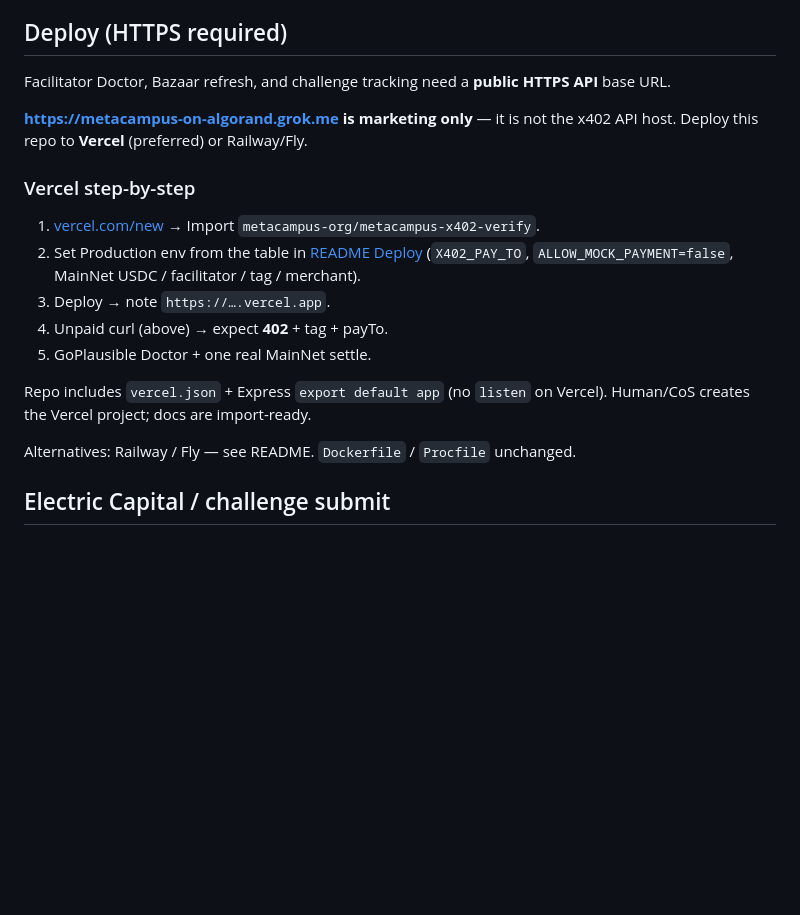
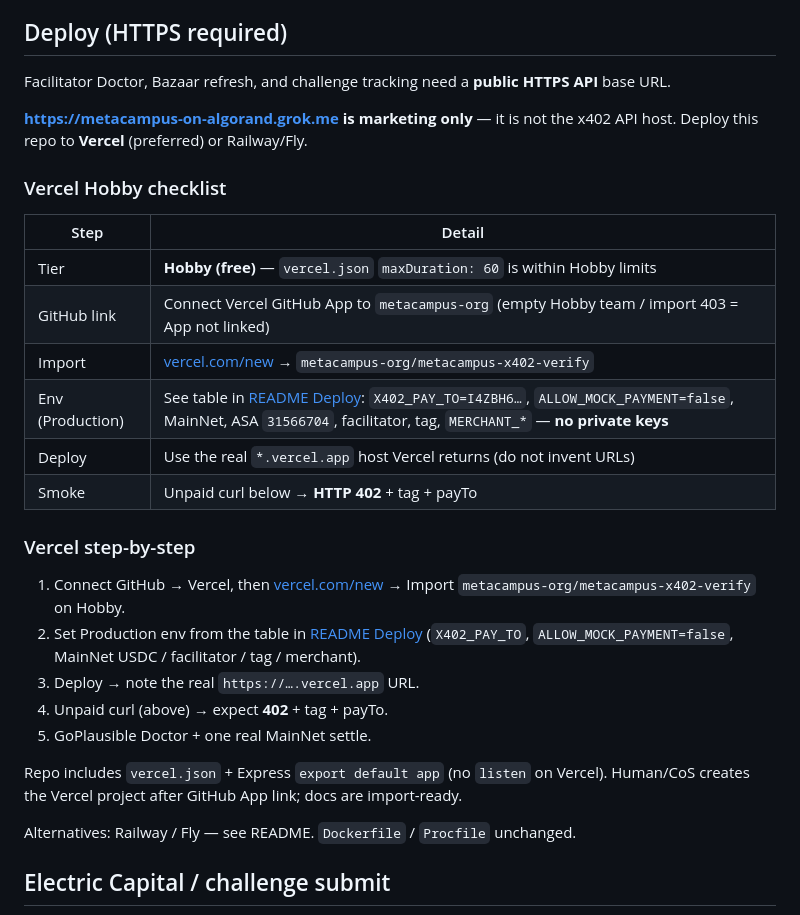
Before and after one commit to metacampus-org/metacampus-x402-verify, a Markdown page: SUBMISSION.md, the part around the change. GitHub-like rendering; blank space fills up the shorter version.

Commit message:
Docs: Vercel Hobby checklist in SUBMISSION.md

```diff
--- a/SUBMISSION.md
+++ b/SUBMISSION.md
@@ -70,15 +70,26 @@ Facilitator Doctor, Bazaar refresh, and challenge tracking need a **public HTTPS
 
 **https://metacampus-on-algorand.grok.me is marketing only** — it is not the x402 API host. Deploy this repo to **Vercel** (preferred) or Railway/Fly.
 
+### Vercel Hobby checklist
+
+| Step | Detail |
+| --- | --- |
+| Tier | **Hobby (free)** — `vercel.json` `maxDuration: 60` is within Hobby limits |
+| GitHub link | Connect Vercel GitHub App to `metacampus-org` (empty Hobby team / import 403 = App not linked) |
+| Import | [vercel.com/new](https://vercel.com/new) → `metacampus-org/metacampus-x402-verify` |
+| Env (Production) | See table in [README Deploy](./README.md#deploy): `X402_PAY_TO=I4ZBH6…`, `ALLOW_MOCK_PAYMENT=false`, MainNet, ASA `31566704`, facilitator, tag, `MERCHANT_*` — **no private keys** |
+| Deploy | Use the real `*.vercel.app` host Vercel returns (do not invent URLs) |
+| Smoke | Unpaid curl below → **HTTP 402** + tag + payTo |
+
 ### Vercel step-by-step
 
-1. [vercel.com/new](https://vercel.com/new) → Import `metacampus-org/metacampus-x402-verify`.
+1. Connect GitHub → Vercel, then [vercel.com/new](https://vercel.com/new) → Import `metacampus-org/metacampus-x402-verify` on Hobby.
 2. Set Production env from the table in [README Deploy](./README.md#deploy) (`X402_PAY_TO`, `ALLOW_MOCK_PAYMENT=false`, MainNet USDC / facilitator / tag / merchant).
-3. Deploy → note `https://….vercel.app`.
+3. Deploy → note the real `https://….vercel.app` URL.
 4. Unpaid curl (above) → expect **402** + tag + payTo.
 5. GoPlausible Doctor + one real MainNet settle.
 
-Repo includes `vercel.json` + Express `export default app` (no `listen` on Vercel). Human/CoS creates the Vercel project; docs are import-ready.
+Repo includes `vercel.json` + Express `export default app` (no `listen` on Vercel). Human/CoS creates the Vercel project after GitHub App link; docs are import-ready.
 
 Alternatives: Railway / Fly — see README. `Dockerfile` / `Procfile` unchanged.
 
```
